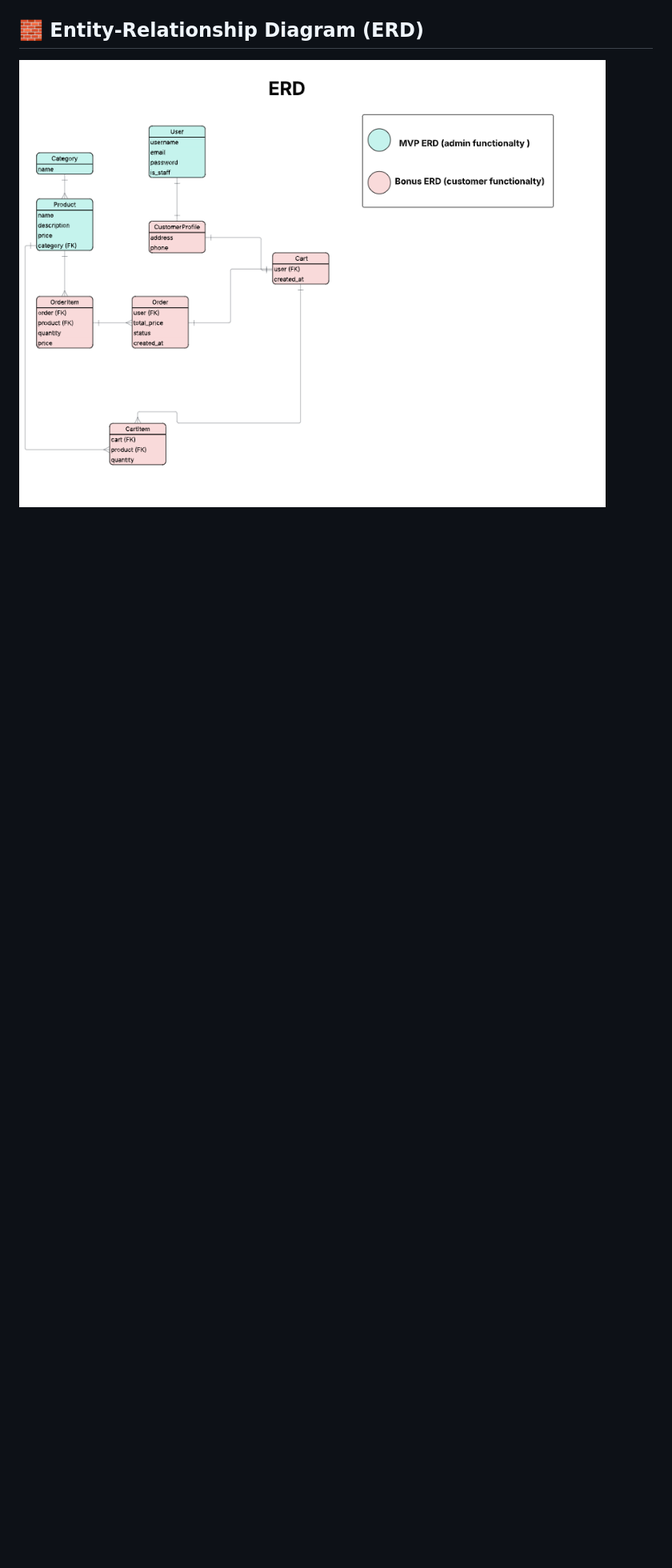
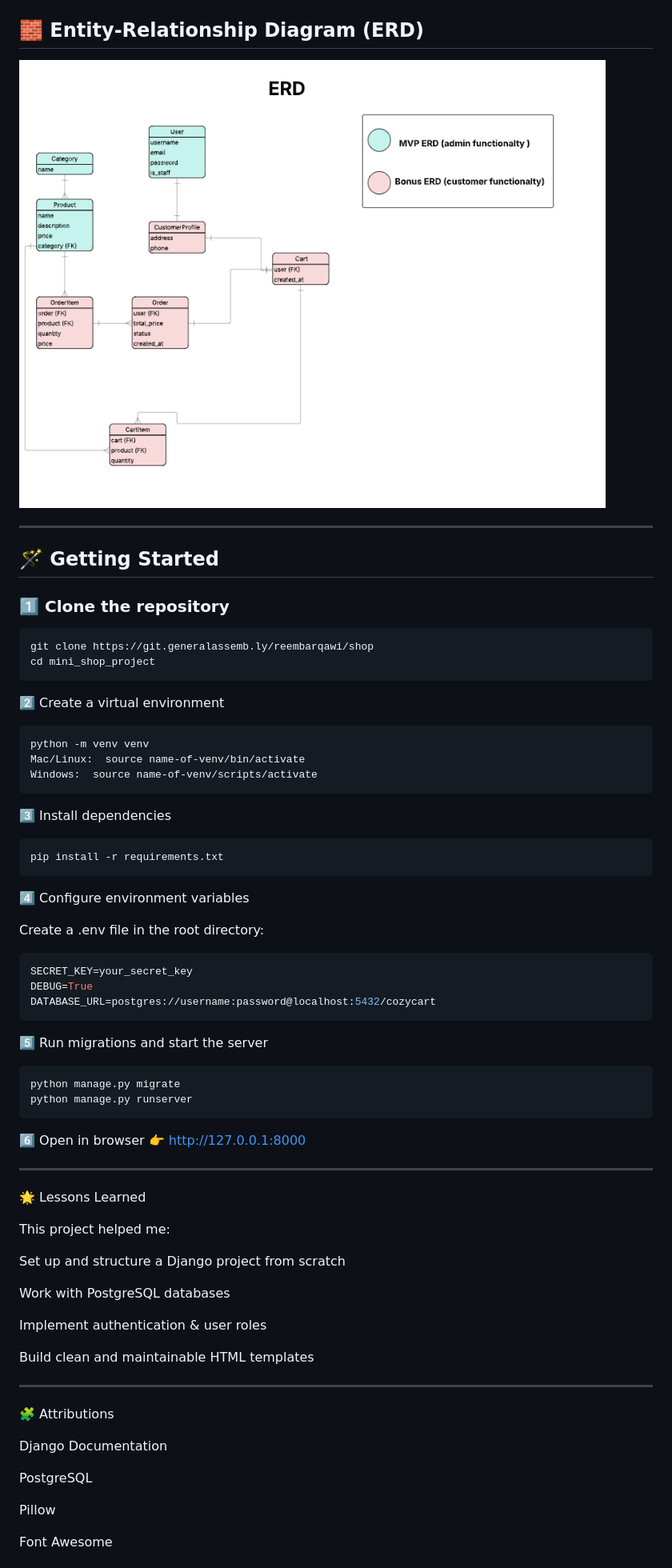
Before and after one commit to ReemBarqawi/shop, a Markdown page: README.md, the part around the change printed below. Shown: that part at 80% size. Rendered like a GitHub page; blank space fills up the shorter version.

````diff
--- a/README.md
+++ b/README.md
@@ -53,3 +69,75 @@ The goal is to demonstrate my understanding of:
 ## 🧱 Entity-Relationship Diagram (ERD)
 
 ![ERD Diagram](docs/erd.png)
+
+---
+
+
+## 🪄 Getting Started
+
+### 1️⃣ Clone the repository
+```bash
+git clone https://git.generalassemb.ly/reembarqawi/shop
+cd mini_shop_project
+```
+
+2️⃣ Create a virtual environment
+
+```bash
+python -m venv venv
+Mac/Linux:  source name-of-venv/bin/activate
+Windows:  source name-of-venv/scripts/activate
+```
+
+3️⃣ Install dependencies
+
+```bash
+pip install -r requirements.txt
+```
+
+4️⃣ Configure environment variables
+
+Create a .env file in the root directory:
+
+```bash
+SECRET_KEY=your_secret_key
+DEBUG=True
+DATABASE_URL=postgres://username:password@localhost:5432/cozycart
+```
+
+5️⃣ Run migrations and start the server
+
+```bash
+python manage.py migrate
+python manage.py runserver
+```
+
+6️⃣ Open in browser
+👉 http://127.0.0.1:8000
+
+---
+
+🌟 Lessons Learned
+
+This project helped me:
+
+Set up and structure a Django project from scratch
+
+Work with PostgreSQL databases
+
+Implement authentication & user roles
+
+Build clean and maintainable HTML templates
+
+---
+
+🧩 Attributions
+
+Django Documentation
+
+PostgreSQL
+
+Pillow
+
+Font Awesome
+
````
Also changed, not shown: other parts of README.md (+51 -24 lines), docs/cozycart_logo.png (added), 5 other files.
